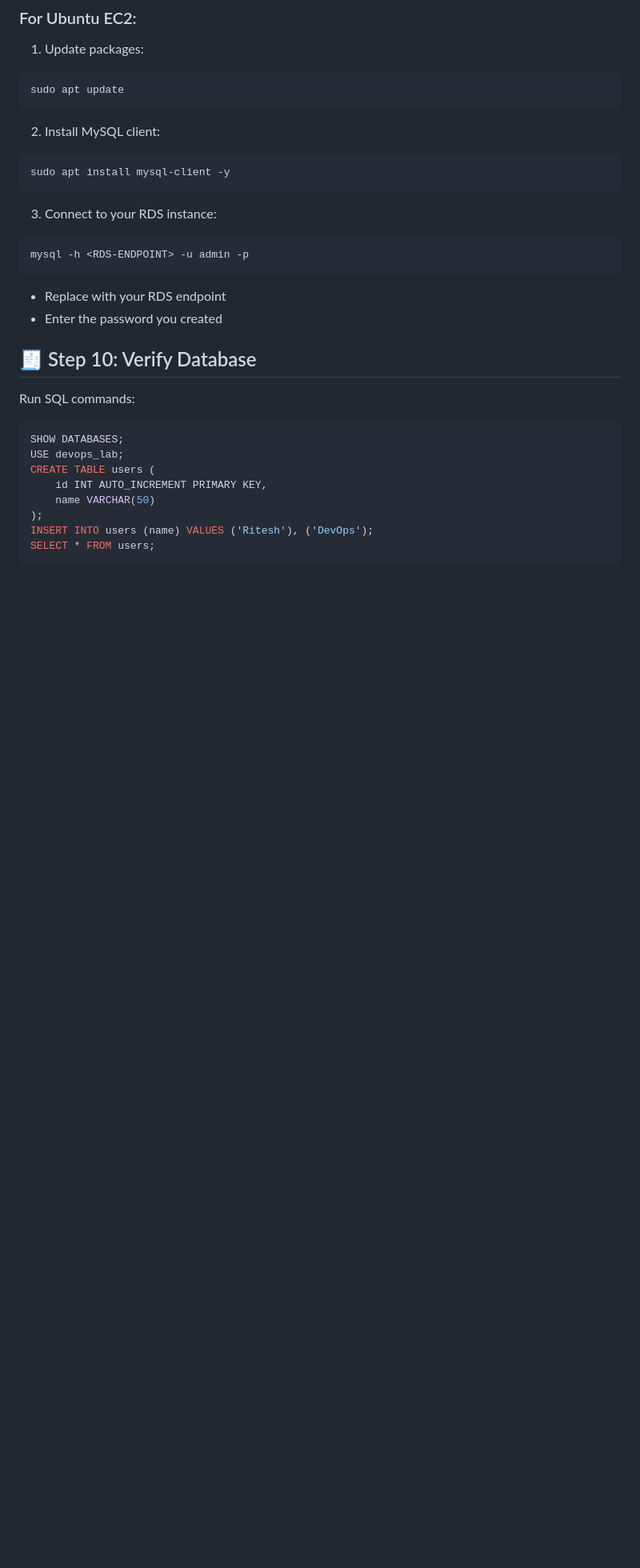
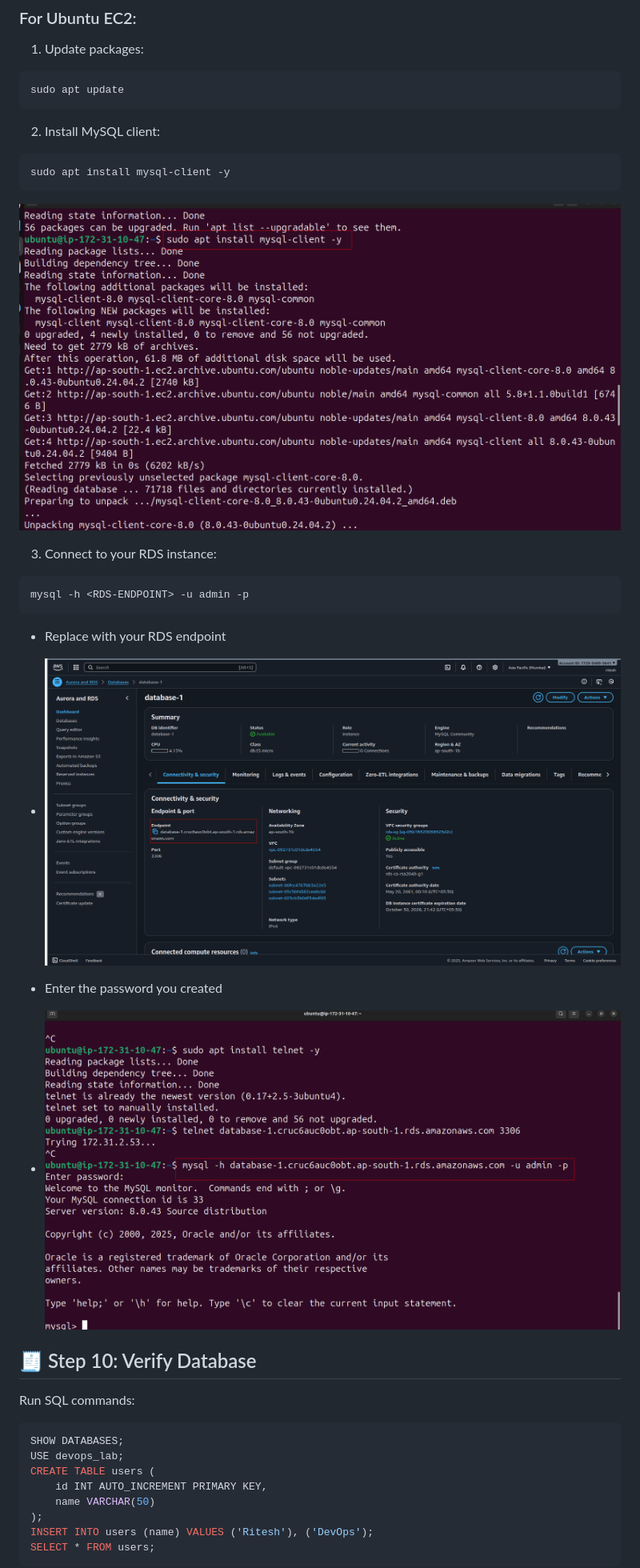
Before and after one commit to ritesh355/aws-projects, a Markdown page: 09-AWS-RDS/README.md, the part around the change. Shown: that part at 80% size. Rendered like a GitHub page; blank space fills up the shorter version.

````diff
--- a/09-AWS-RDS/README.md
+++ b/09-AWS-RDS/README.md
@@ -106,12 +106,20 @@ sudo apt update
 ```bash
 sudo apt install mysql-client -y
 ```
+   ![](images/ssh3.png)
+
+
+
 3. Connect to your RDS instance:
 ```bash
 mysql -h <RDS-ENDPOINT> -u admin -p
 ```
 - Replace <RDS-ENDPOINT> with your RDS endpoint
+-    ![](images/endpoint.png)
+
 - Enter the password you created
+-    ![](images/final.png)
+
 
 ## 🧾 Step 10: Verify Database
 Run SQL commands:
````
